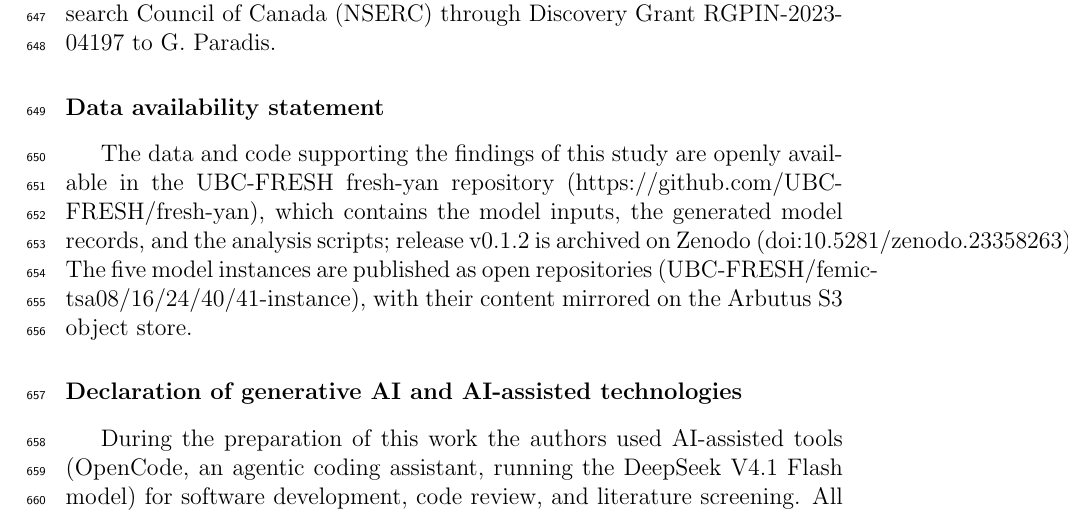
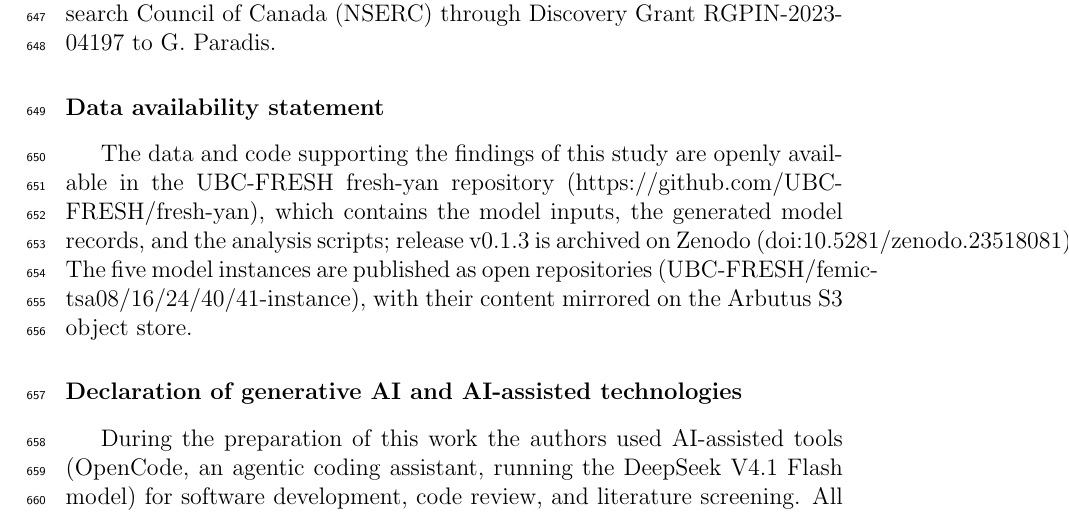
Before and after one commit to UBC-FRESH/yan-yancun-masc-thesis-paper, a LaTeX paper (manuscript.tex): part of page 30 of 35, cut so that both start at the same text. Compiled offline with pdfLaTeX.

Commit message:
Data statement: cite the v0.1.3 release DOI (species-figure correction) (#19)

```diff
--- a/manuscript.tex
+++ b/manuscript.tex
@@ -588,7 +588,7 @@ This work was supported by the Natural Sciences and Engineering Research Council
 
 \section*{Data availability statement}
 \label{sec: data availability}
-The data and code supporting the findings of this study are openly available in the UBC-FRESH fresh-yan repository (https://github.com/UBC-FRESH/fresh-yan), which contains the model inputs, the generated model records, and the analysis scripts; release v0.1.2 is archived on Zenodo (doi:10.5281/zenodo.23358263). The five model instances are published as open repositories (UBC-FRESH/femic-tsa08/16/24/40/41-instance), with their content mirrored on the Arbutus S3 object store.
+The data and code supporting the findings of this study are openly available in the UBC-FRESH fresh-yan repository (https://github.com/UBC-FRESH/fresh-yan), which contains the model inputs, the generated model records, and the analysis scripts; release v0.1.3 is archived on Zenodo (doi:10.5281/zenodo.23518081). The five model instances are published as open repositories (UBC-FRESH/femic-tsa08/16/24/40/41-instance), with their content mirrored on the Arbutus S3 object store.
 
 \section*{Declaration of generative AI and AI-assisted technologies}
 During the preparation of this work the authors used AI-assisted tools (OpenCode, an agentic coding assistant, running the DeepSeek V4.1 Flash model) for software development, code review, and literature screening. All model results were generated by the open, tracked modelling pipeline described in this paper; all sources entering the literature synthesis were verified against the primary literature by the authors; and the authors take full responsibility for the content of the publication.
```
